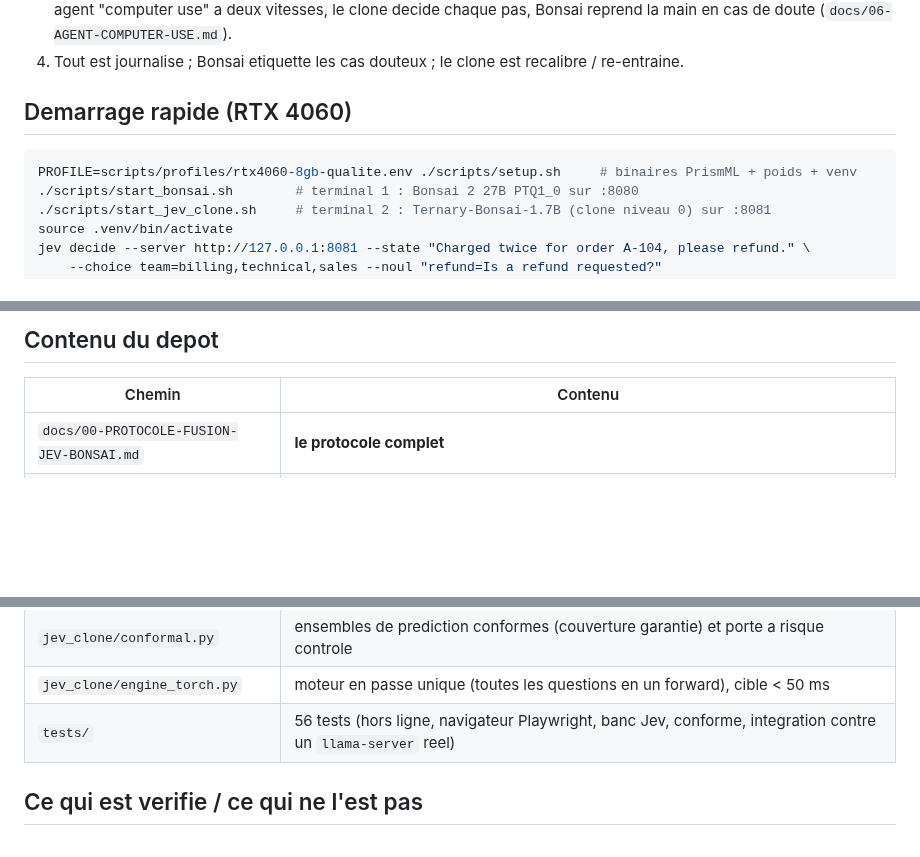
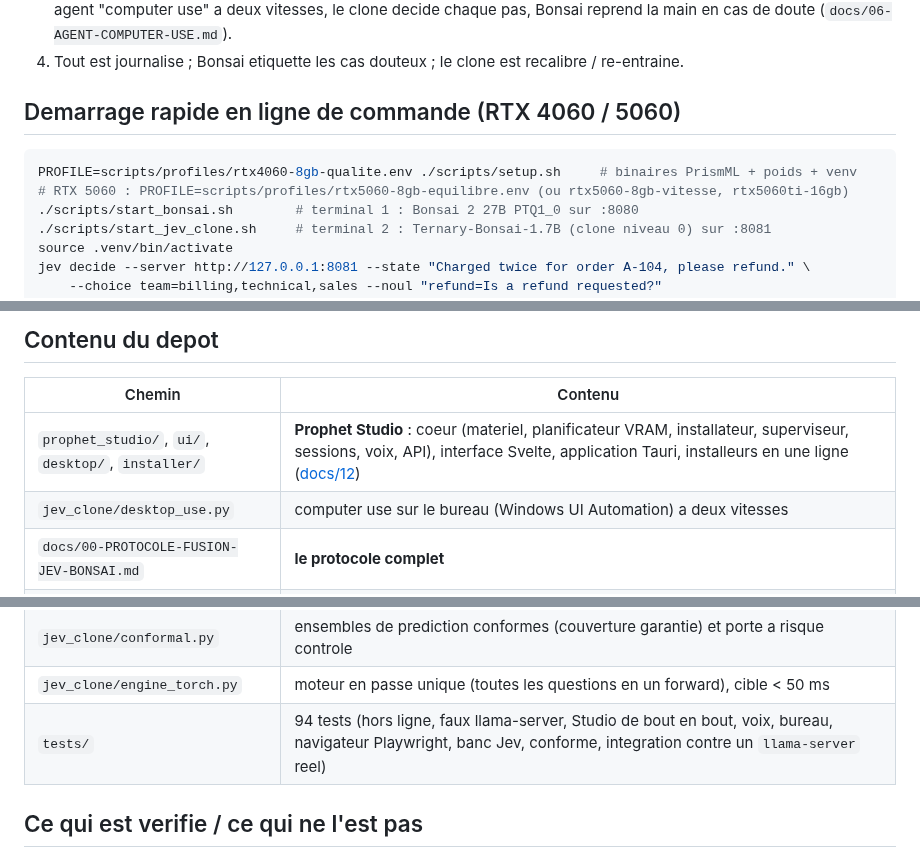
Before and after one commit to speed25200-cyber/LLM-and-Classifier, a Markdown page: README.md, 3 parts joined by grey strips. Rendered like a GitHub page; blank space fills up the shorter version.

````diff
--- a/README.md
+++ b/README.md
@@ -18,9 +53,10 @@ protocole complet, en 9 phases, avec criteres d'acceptation, risques et commande
    en cas de doute (`docs/06-AGENT-COMPUTER-USE.md`).
 4. Tout est journalise ; Bonsai etiquette les cas douteux ; le clone est recalibre / re-entraine.
 
-## Demarrage rapide (RTX 4060)
+## Demarrage rapide en ligne de commande (RTX 4060 / 5060)
 ```bash
 PROFILE=scripts/profiles/rtx4060-8gb-qualite.env ./scripts/setup.sh     # binaires PrismML + poids + venv
+# RTX 5060 : PROFILE=scripts/profiles/rtx5060-8gb-equilibre.env (ou rtx5060-8gb-vitesse, rtx5060ti-16gb)
 ./scripts/start_bonsai.sh        # terminal 1 : Bonsai 2 27B PTQ1_0 sur :8080
 ./scripts/start_jev_clone.sh     # terminal 2 : Ternary-Bonsai-1.7B (clone niveau 0) sur :8081
 source .venv/bin/activate
@@ -36,6 +72,8 @@ le clone en pleine precision, puis rapatrier le GGUF et la calibration sur la 40
 ## Contenu du depot
 | Chemin | Contenu |
 |---|---|
+| `prophet_studio/`, `ui/`, `desktop/`, `installer/` | **Prophet Studio** : coeur (materiel, planificateur VRAM, installateur, superviseur, sessions, voix, API), interface Svelte, application Tauri, installeurs en une ligne ([docs/12](docs/12-PROPHET-STUDIO.md)) |
+| `jev_clone/desktop_use.py` | computer use sur le bureau (Windows UI Automation) a deux vitesses |
 | `docs/00-PROTOCOLE-FUSION-JEV-BONSAI.md` | **le protocole complet** |
 | `docs/01-JEV-typesafe-analyse.md` | comment Jev fonctionne (contrat, mecanisme deduit, RLCD, benchmarks, clones ouverts) |
 | `docs/02-BONSAI-2-27B-analyse.md` | Bonsai 2 27B : architecture, formats, qualite, vitesse, memoire, runtime |
@@ -57,7 +95,7 @@ le clone en pleine precision, puis rapatrier le GGUF et la calibration sur la 40
 | `eval/` | banc de mesure : les 60 cas et les sorties reelles de Jev (jev-benchmark) mesures avec le meme code que le clone ; MMLU-1200 |
 | `jev_clone/conformal.py` | ensembles de prediction conformes (couverture garantie) et porte a risque controle |
 | `jev_clone/engine_torch.py` | moteur en passe unique (toutes les questions en un forward), cible < 50 ms |
-| `tests/` | 56 tests (hors ligne, navigateur Playwright, banc Jev, conforme, integration contre un `llama-server` reel) |
+| `tests/` | 94 tests (hors ligne, faux llama-server, Studio de bout en bout, voix, bureau, navigateur Playwright, banc Jev, conforme, integration contre un `llama-server` reel) |
 
 ## Ce qui est verifie / ce qui ne l'est pas
 * Verifie ici : le paquet `jev_clone` (tests unitaires), l'agent navigateur sur une page locale (Playwright), la lecture par grammaire et le cache de prefixe
````
Also changed, not shown: other parts of README.md (+37 -2 lines), docs/00-PROTOCOLE-FUSION-JEV-BONSAI.md (+11 -0 lines), docs/12-PROPHET-STUDIO.md (added, +194 -0 lines), eval/SCOREBOARD.md (+15 -0 lines), docs/img/studio-agent.jpg (added), docs/img/studio-config.jpg (added), docs/img/studio-models.jpg (added), docs/img/studio-permission.jpg (added), 4 other files.
